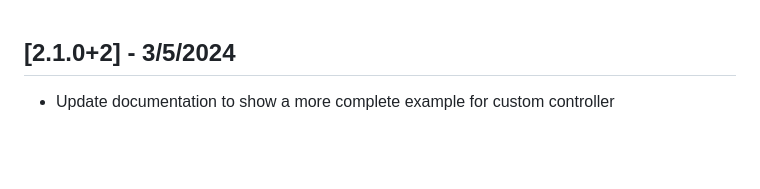
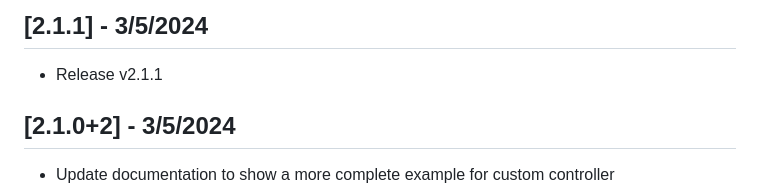
Before and after one commit to eyoeldefare/textfield_tags, a Markdown page: CHANGELOG.md, the part around the change. Rendered like a GitHub page; blank space fills up the shorter version.

Commit message:
release v2.1.1

```diff
--- a/CHANGELOG.md
+++ b/CHANGELOG.md
@@ -1,3 +1,6 @@
+## [2.1.1] - 3/5/2024
+* Release v2.1.1
+
 ## [2.1.0+2] - 3/5/2024
 * Update documentation to show a more complete example for custom controller
 * Fix assertion typo
```
